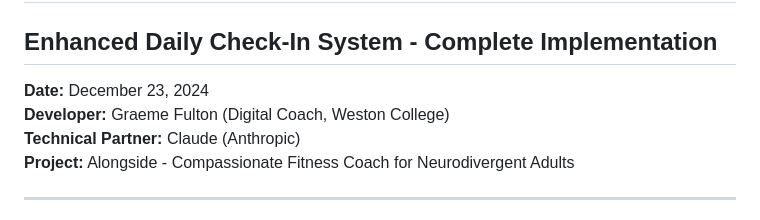
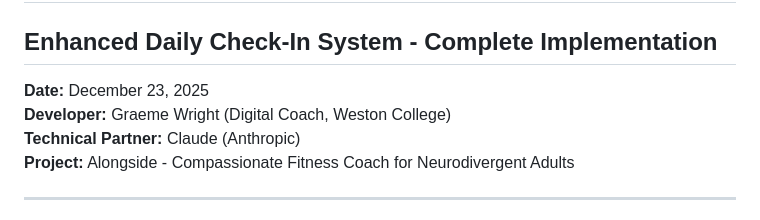
Before and after one commit to build-new-habits/alongside, a Markdown page: Documentation/Progress report complete.md, the part around the change. Drawn GitHub-style.

```diff
--- a/Documentation/Progress report complete.md
+++ b/Documentation/Progress report complete.md
@@ -1,8 +1,8 @@
 # Alongside Development Progress Report
 ## Enhanced Daily Check-In System - Complete Implementation
 
-**Date:** December 23, 2024
-**Developer:** Graeme Fulton (Digital Coach, Weston College)
+**Date:** December 23, 2025
+**Developer:** Graeme Wright (Digital Coach, Weston College)
 **Technical Partner:** Claude (Anthropic)
 **Project:** Alongside - Compassionate Fitness Coach for Neurodivergent Adults
 
```
